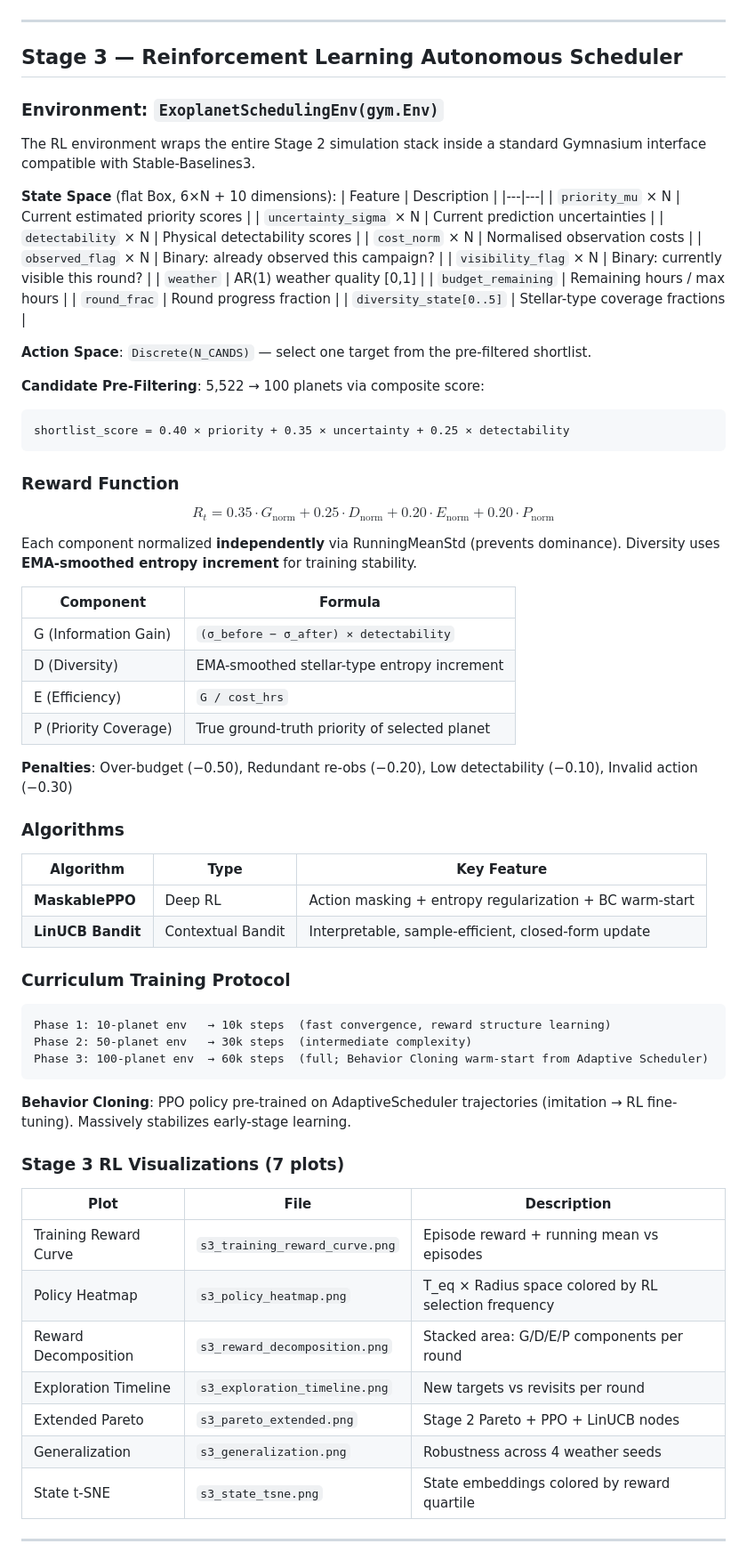
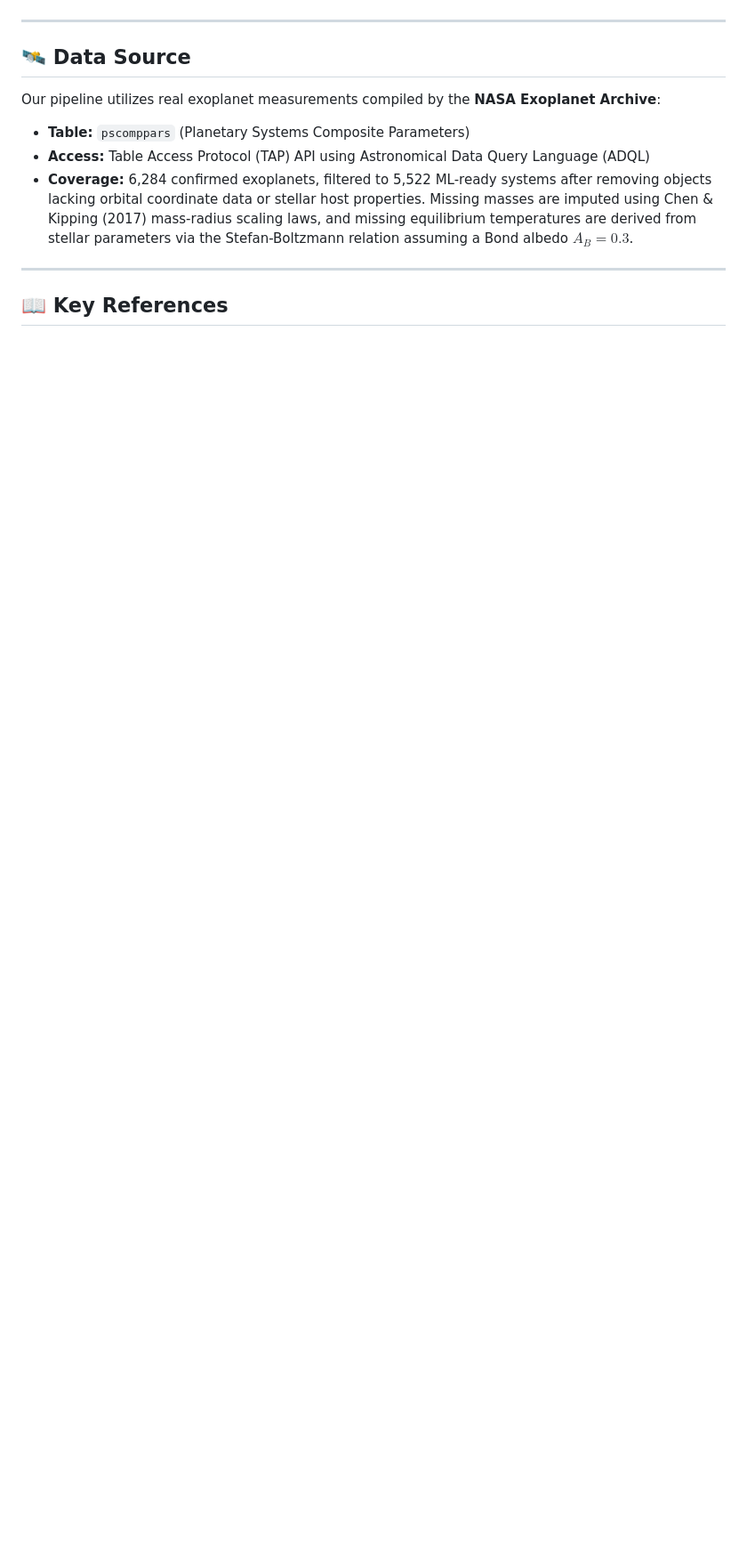
Before and after one commit to rushikesh-D69/water, a Markdown page: README.md, the part around one of its changes. Shown at 89% size. Rendered like a GitHub page; blank space fills up the shorter version.

````diff
--- a/README.md
+++ b/README.md
@@ -319,77 +226,14 @@ water/
 
 ---
 
-## Stage 3 — Reinforcement Learning Autonomous Scheduler
+## 🛰️ Data Source
 
-### Environment: `ExoplanetSchedulingEnv(gym.Env)`
-
-The RL environment wraps the entire Stage 2 simulation stack inside a standard Gymnasium interface compatible with Stable-Baselines3.
-
-**State Space** (flat Box, 6×N + 10 dimensions):
-| Feature | Description |
-|---|---|
-| `priority_mu` × N | Current estimated priority scores |
-| `uncertainty_sigma` × N | Current prediction uncertainties |
-| `detectability` × N | Physical detectability scores |
-| `cost_norm` × N | Normalised observation costs |
-| `observed_flag` × N | Binary: already observed this campaign? |
-| `visibility_flag` × N | Binary: currently visible this round? |
-| `weather` | AR(1) weather quality [0,1] |
-| `budget_remaining` | Remaining hours / max hours |
-| `round_frac` | Round progress fraction |
-| `diversity_state[0..5]` | Stellar-type coverage fractions |
-
-**Action Space**: `Discrete(N_CANDS)` — select one target from the pre-filtered shortlist.
-
-**Candidate Pre-Filtering**: 5,522 → 100 planets via composite score:
-```
-shortlist_score = 0.40 × priority + 0.35 × uncertainty + 0.25 × detectability
-```
-
-### Reward Function
-
-$$R_t = 0.35 \cdot G_{\text{norm}} + 0.25 \cdot D_{\text{norm}} + 0.20 \cdot E_{\text{norm}} + 0.20 \cdot P_{\text{norm}}$$
-
-Each component normalized **independently** via RunningMeanStd (prevents dominance). Diversity uses **EMA-smoothed entropy increment** for training stability.
-
-| Component | Formula |
-|---|---|
-| G (Information Gain) | `(σ_before − σ_after) × detectability` |
-| D (Diversity) | EMA-smoothed stellar-type entropy increment |
-| E (Efficiency) | `G / cost_hrs` |
-| P (Priority Coverage) | True ground-truth priority of selected planet |
-
-**Penalties**: Over-budget (−0.50), Redundant re-obs (−0.20), Low detectability (−0.10), Invalid action (−0.30)
-
-### Algorithms
-
-| Algorithm | Type | Key Feature |
-|---|---|---|
-| **MaskablePPO** | Deep RL | Action masking + entropy regularization + BC warm-start |
-| **LinUCB Bandit** | Contextual Bandit | Interpretable, sample-efficient, closed-form update |
-
-### Curriculum Training Protocol
-
-```
-Phase 1: 10-planet env   → 10k steps  (fast convergence, reward structure learning)
-Phase 2: 50-planet env   → 30k steps  (intermediate complexity)
-Phase 3: 100-planet env  → 60k steps  (full; Behavior Cloning warm-start from Adaptive Scheduler)
-```
-
-**Behavior Cloning**: PPO policy pre-trained on AdaptiveScheduler trajectories (imitation → RL fine-tuning). Massively stabilizes early-stage learning.
-
-### Stage 3 RL Visualizations (7 plots)
-
-| Plot | File | Description |
-|---|---|---|
-| Training Reward Curve | `s3_training_reward_curve.png` | Episode reward + running mean vs episodes |
-| Policy Heatmap | `s3_policy_heatmap.png` | T_eq × Radius space colored by RL selection frequency |
-| Reward Decomposition | `s3_reward_decomposition.png` | Stacked area: G/D/E/P components per round |
-| Exploration Timeline | `s3_exploration_timeline.png` | New targets vs revisits per round |
-| Extended Pareto | `s3_pareto_extended.png` | Stage 2 Pareto + PPO + LinUCB nodes |
-| Generalization | `s3_generalization.png` | Robustness across 4 weather seeds |
-| State t-SNE | `s3_state_tsne.png` | State embeddings colored by reward quartile |
+Our pipeline utilizes real exoplanet measurements compiled by the **NASA Exoplanet Archive**:
+*   **Table:** `pscomppars` (Planetary Systems Composite Parameters)
+*   **Access:** Table Access Protocol (TAP) API using Astronomical Data Query Language (ADQL)
+*   **Coverage:** 6,284 confirmed exoplanets, filtered to 5,522 ML-ready systems after removing objects lacking orbital coordinate data or stellar host properties. Missing masses are imputed using Chen & Kipping (2017) mass-radius scaling laws, and missing equilibrium temperatures are derived from stellar parameters via the Stefan-Boltzmann relation assuming a Bond albedo $A_B = 0.3$.
 
 ---
 
+## 📖 Key References
 
````
Also changed, not shown: other parts of README.md (+181 -320 lines), plots/parameter_sensitivity.png (added), 3 other files.
